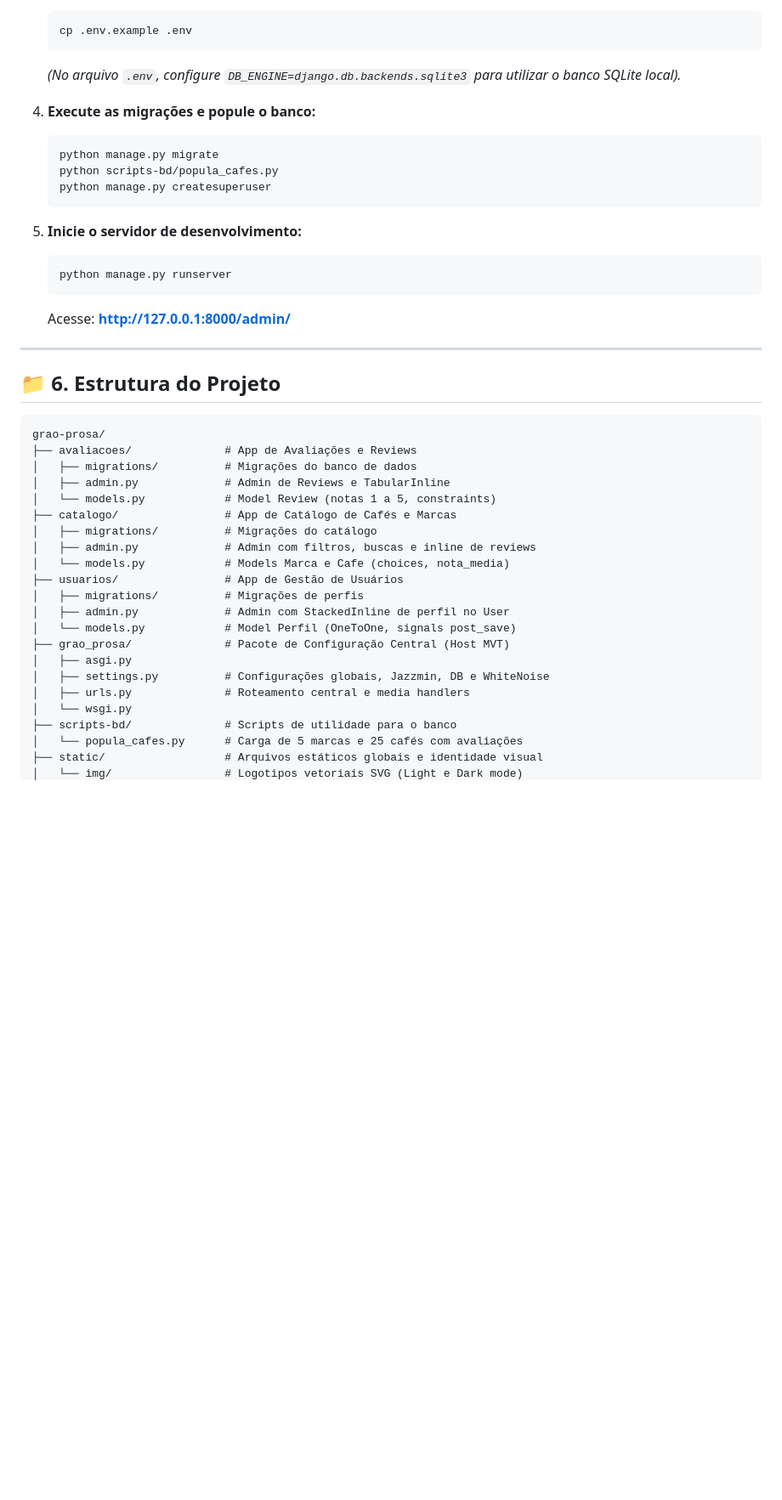
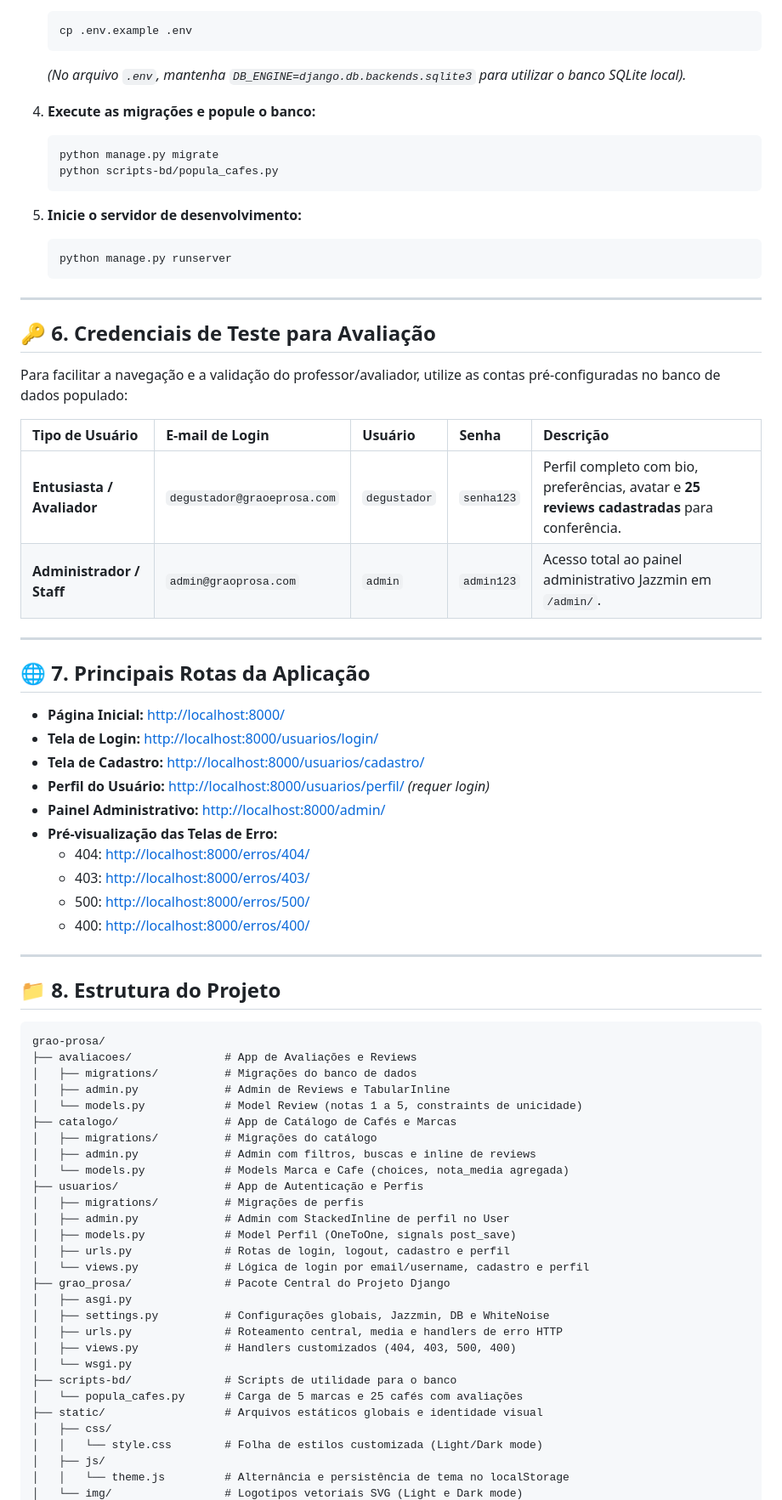
Before and after one commit to Ez1309/grao-prosa, a Markdown page: README.md, the part around one of its changes. Shown at 85% size. Rendered like a GitHub page; blank space fills up the shorter version.

````diff
--- a/README.md
+++ b/README.md
@@ -132,45 +138,76 @@ A aplicação possui um ecossistema completo de gestão e interação, integrand
    ```bash
    cp .env.example .env
    ```
-   *(No arquivo `.env`, configure `DB_ENGINE=django.db.backends.sqlite3` para utilizar o banco SQLite local).*
+   *(No arquivo `.env`, mantenha `DB_ENGINE=django.db.backends.sqlite3` para utilizar o banco SQLite local).*
 
 4. **Execute as migrações e popule o banco:**
    ```bash
    python manage.py migrate
    python scripts-bd/popula_cafes.py
-   python manage.py createsuperuser
    ```
 
 5. **Inicie o servidor de desenvolvimento:**
    ```bash
    python manage.py runserver
    ```
-   Acesse: **[http://127.0.0.1:8000/admin/](http://127.0.0.1:8000/admin/)**
 
 ---
 
-## 📁 6. Estrutura do Projeto
+## 🔑 6. Credenciais de Teste para Avaliação
+
+Para facilitar a navegação e a validação do professor/avaliador, utilize as contas pré-configuradas no banco de dados populado:
+
+| Tipo de Usuário | E-mail de Login | Usuário | Senha | Descrição |
+| :--- | :--- | :--- | :--- | :--- |
+| **Entusiasta / Avaliador** | `degustador@graoeprosa.com` | `degustador` | `senha123` | Perfil completo com bio, preferências, avatar e **25 reviews cadastradas** para conferência. |
+| **Administrador / Staff** | `admin@graoprosa.com` | `admin` | `admin123` | Acesso total ao painel administrativo Jazzmin em `/admin/`. |
+
+---
+
+## 🌐 7. Principais Rotas da Aplicação
+
+* **Página Inicial:** [http://localhost:8000/](http://localhost:8000/)
+* **Tela de Login:** [http://localhost:8000/usuarios/login/](http://localhost:8000/usuarios/login/)
+* **Tela de Cadastro:** [http://localhost:8000/usuarios/cadastro/](http://localhost:8000/usuarios/cadastro/)
+* **Perfil do Usuário:** [http://localhost:8000/usuarios/perfil/](http://localhost:8000/usuarios/perfil/) *(requer login)*
+* **Painel Administrativo:** [http://localhost:8000/admin/](http://localhost:8000/admin/)
+* **Pré-visualização das Telas de Erro:**
+  * 404: [http://localhost:8000/erros/404/](http://localhost:8000/erros/404/)
+  * 403: [http://localhost:8000/erros/403/](http://localhost:8000/erros/403/)
+  * 500: [http://localhost:8000/erros/500/](http://localhost:8000/erros/500/)
+  * 400: [http://localhost:8000/erros/400/](http://localhost:8000/erros/400/)
+
+---
+
+## 📁 8. Estrutura do Projeto
 
 ```text
 grao-prosa/
 ├── avaliacoes/              # App de Avaliações e Reviews
 │   ├── migrations/          # Migrações do banco de dados
 │   ├── admin.py             # Admin de Reviews e TabularInline
-│   └── models.py            # Model Review (notas 1 a 5, constraints)
+│   └── models.py            # Model Review (notas 1 a 5, constraints de unicidade)
 ├── catalogo/                # App de Catálogo de Cafés e Marcas
 │   ├── migrations/          # Migrações do catálogo
 │   ├── admin.py             # Admin com filtros, buscas e inline de reviews
-│   └── models.py            # Models Marca e Cafe (choices, nota_media)
-├── usuarios/                # App de Gestão de Usuários
+│   └── models.py            # Models Marca e Cafe (choices, nota_media agregada)
+├── usuarios/                # App de Autenticação e Perfis
 │   ├── migrations/          # Migrações de perfis
 │   ├── admin.py             # Admin com StackedInline de perfil no User
-│   └── models.py            # Model Perfil (OneToOne, signals post_save)
-├── grao_prosa/              # Pacote de Configuração Central (Host MVT)
+│   ├── models.py            # Model Perfil (OneToOne, signals post_save)
+│   ├── urls.py              # Rotas de login, logout, cadastro e perfil
+│   └── views.py             # Lógica de login por email/username, cadastro e perfil
+├── grao_prosa/              # Pacote Central do Projeto Django
 │   ├── asgi.py
 │   ├── settings.py          # Configurações globais, Jazzmin, DB e WhiteNoise
-│   ├── urls.py              # Roteamento central e media handlers
+│   ├── urls.py              # Roteamento central, media e handlers de erro HTTP
+│   ├── views.py             # Handlers customizados (404, 403, 500, 400)
 │   └── wsgi.py
 ├── scripts-bd/              # Scripts de utilidade para o banco
 │   └── popula_cafes.py      # Carga de 5 marcas e 25 cafés com avaliações
 ├── static/                  # Arquivos estáticos globais e identidade visual
+│   ├── css/
+│   │   └── style.css        # Folha de estilos customizada (Light/Dark mode)
+│   ├── js/
+│   │   └── theme.js         # Alternância e persistência de tema no localStorage
 │   └── img/                 # Logotipos vetoriais SVG (Light e Dark mode)
````
Also changed, not shown: other parts of README.md (+54 -39 lines).
